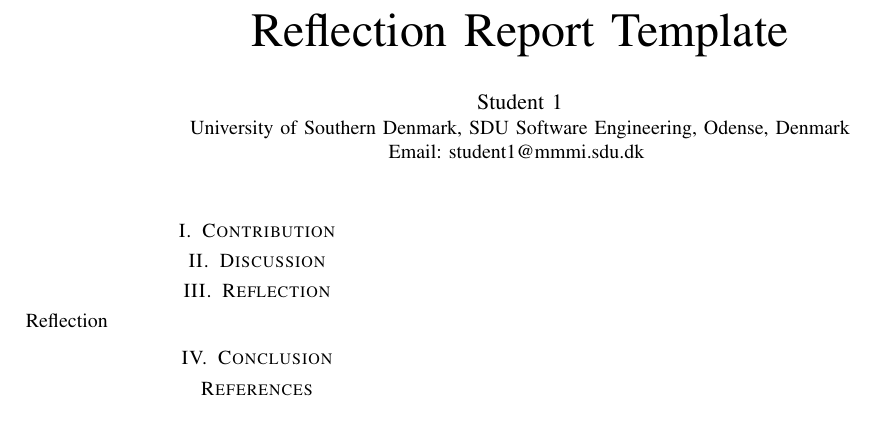
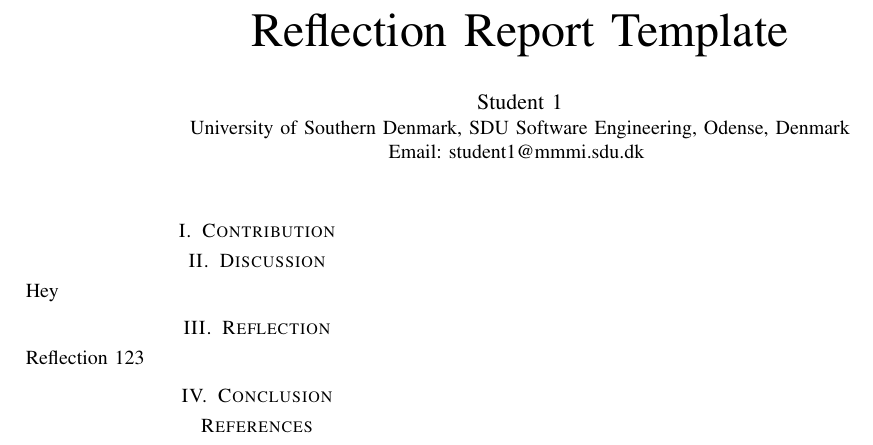
Before and after one commit to SDU-SW-Engineering/Advanced_Software_Architecture, a LaTeX paper (report/ReflectionsTemplate/conference_101719.tex): part of the page, cut so that both start at the same text. Compiled offline with pdfLaTeX; a missing font is replaced by an installed copy or a similar font; a LaTeX package or settings file that is missing is left out.

```diff
--- a/report/ReflectionsTemplate/conference_101719.tex
+++ b/report/ReflectionsTemplate/conference_101719.tex
@@ -117,11 +117,11 @@
 
 \section{Discussion}
 
-
+Hey
 
 \section{Reflection}
 
-Reflection
+Reflection 123
 
 
 \section{Conclusion}
```
Also changed, not shown: report/GroupTemplate/conference_101719.tex (+0 -1 lines), report/GroupTemplate/main.pdf (added), report/ReflectionsTemplate/main.pdf, 4 other files.
